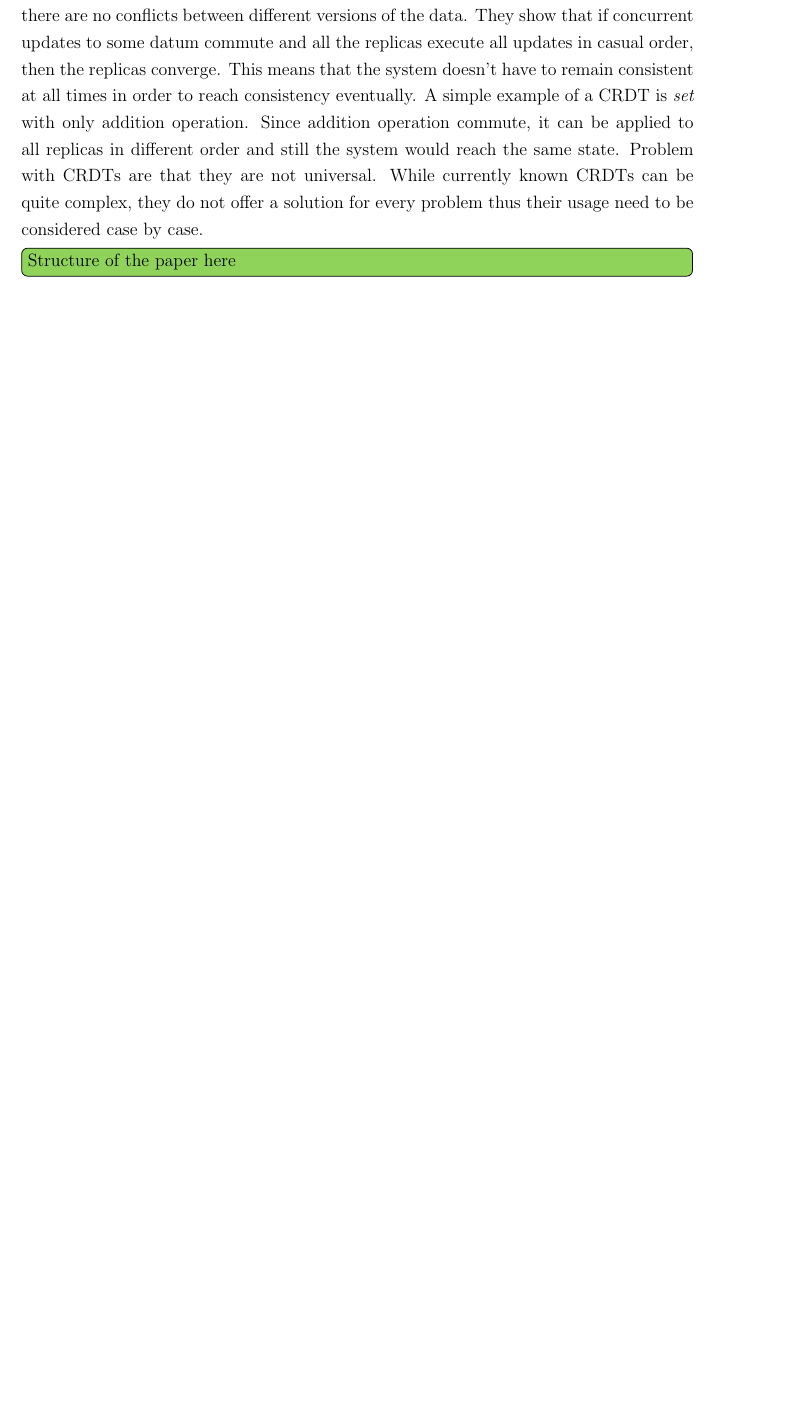
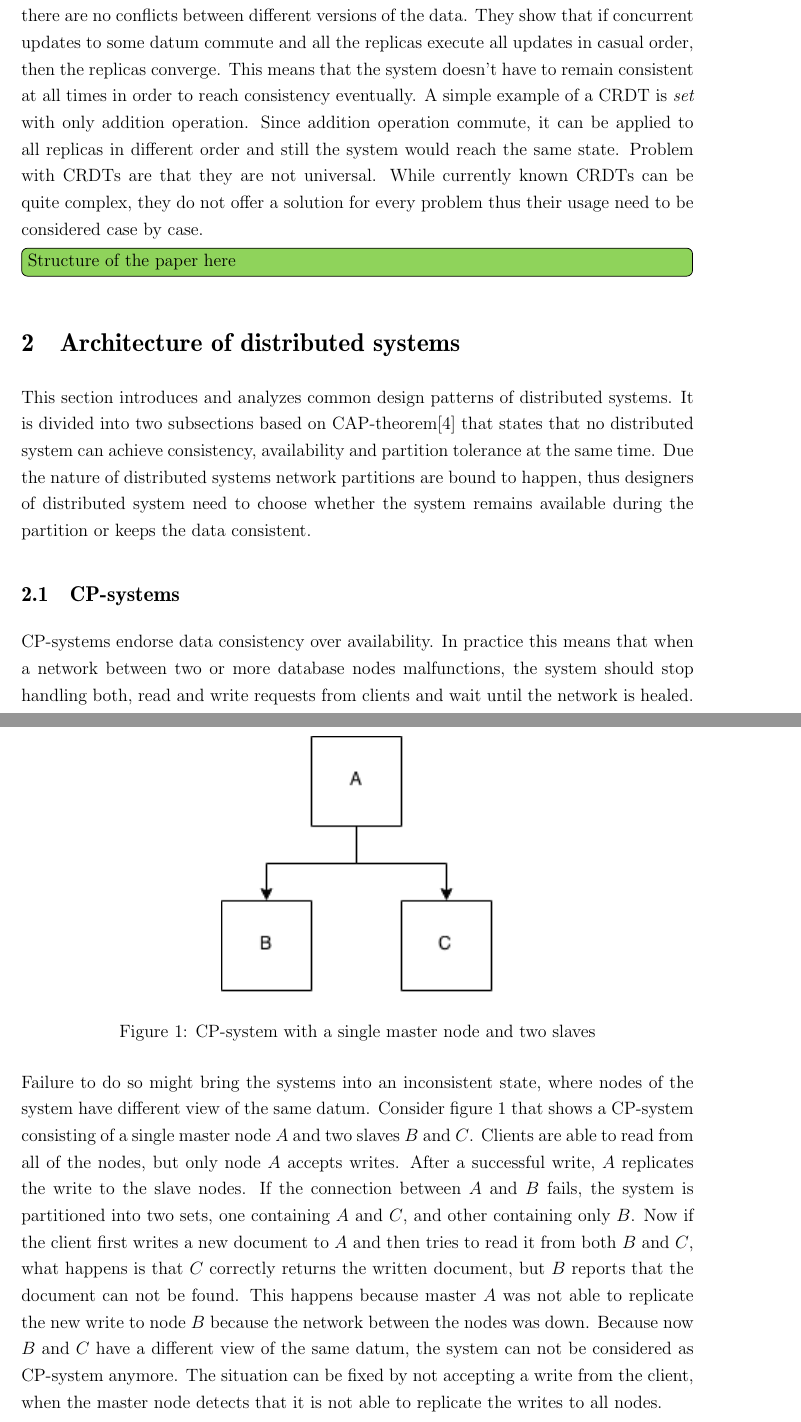
Before and after one commit to OsQu/couchdb-test, a LaTeX document (report/main.tex, which reads report/sections/architecture.tex): part of page 4 of 10 before the commit and two parts of pages 4 and 5 of 11 after it, the two joined at a grey line, cut so that both start at the same text, the shorter picture padded with empty space. Compiled offline with pdfLaTeX.

Commit message:
Add first part of CP architecture

```diff
--- /dev/null
+++ b/report/sections/architecture.tex
@@ -0,0 +1,39 @@
+\section{Architecture of distributed systems}
+
+This section introduces and analyzes common design patterns of distributed
+systems. It is divided into two subsections based on
+CAP-theorem\cite{gilbert2002brewer} that states that no distributed system can
+achieve consistency, availability and partition tolerance at the same time. Due
+the nature of distributed systems network partitions are bound to happen, thus
+designers of distributed system need to choose whether the system remains
+available during the partition or keeps the data consistent.
+
+\subsection{CP-systems}
+
+\begin{figure}[h!]
+  \centering
+    \includegraphics{pictures/cp_system.png}
+  \caption{CP-system with a single master node and two slaves}
+\label{cpimage}
+\end{figure}
+
+CP-systems endorse data consistency over availability. In practice this means
+that when a network between two or more database nodes malfunctions, the
+system should stop handling both, read and write requests from clients and wait
+until the network is healed. Failure to do so might bring the systems into an
+inconsistent state, where nodes of the system have different view of the same
+datum. Consider figure~\ref{cpimage} that shows a CP-system consisting of a
+single master node \(A\) and two slaves \(B\) and \(C\). Clients are able to
+read from all of the nodes, but only node \(A\) accepts writes. After a
+successful write, \(A\) replicates the write to the slave nodes. If the
+connection between \(A\) and \(B\) fails, the system is partitioned into two
+sets, one containing \(A\) and \(C\), and other containing only \(B\). Now if
+the client first writes a new document to \(A\) and then tries to read it from
+both \(B\) and \(C\), what happens is that \(C\) correctly returns the written
+document, but \(B\) reports that the document can not be found. This happens
+because master \(A\) was not able to replicate the new write to node \(B\)
+because the network between the nodes was down. Because now \(B\) and \(C\) have
+a different view of the same datum, the system can not be considered as
+CP-system anymore. The situation can be fixed by not accepting a write from the
+client, when the master node detects that it is not able to replicate the writes
+to all nodes.
```
Also changed, not shown: report/main.tex (+1 -0 lines), report/pictures/cp_system.png (added), report/sections/architecture.tex (10 more changed lines).
